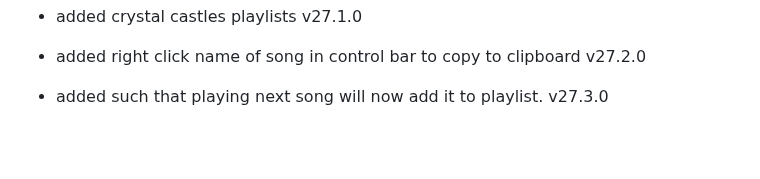
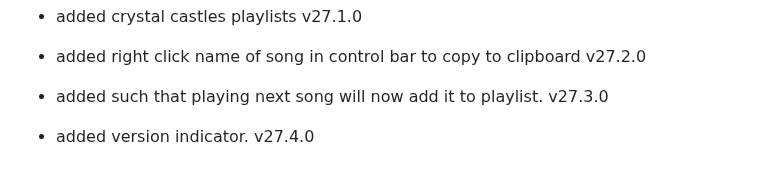
Before and after one commit to fish-aimf/sweetescape-music-player, a Markdown page: changelog.md, the part around one of its changes. GitHub-like rendering; blank space fills up the shorter version.

```diff
--- a/changelog.md
+++ b/changelog.md
@@ -192,3 +192,4 @@
 - added crystal castles playlists v27.1.0
 - added right click name of song in control bar to copy to clipboard v27.2.0
 - added such that playing next song will now add it to playlist. v27.3.0
+- added version indicator. v27.4.0
```
Also changed, not shown: other parts of changelog.md (+2 -2 lines).
